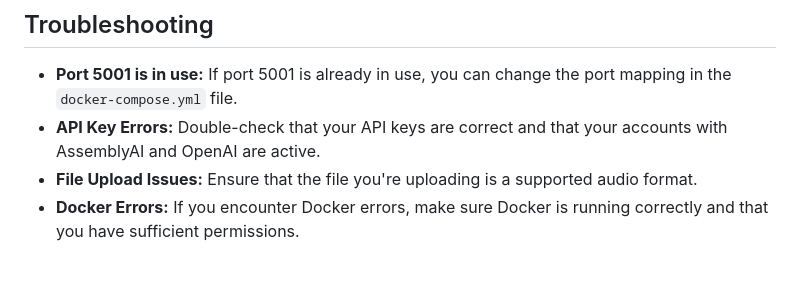
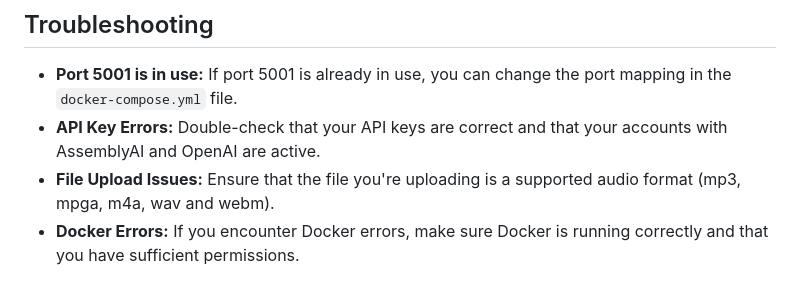
Before and after one commit to jur7/transcriber, a Markdown page: README.md, the part around the change. Drawn GitHub-style.

```diff
--- a/README.md
+++ b/README.md
@@ -151,7 +151,7 @@ If you want to develop or test the application locally before deploying it with
 
 -   **Port 5001 is in use:**  If port 5001 is already in use, you can change the port mapping in the  `docker-compose.yml`  file.
 -   **API Key Errors:**  Double-check that your API keys are correct and that your accounts with AssemblyAI and OpenAI are active.
--   **File Upload Issues:**  Ensure that the file you're uploading is a supported audio format.
+-   **File Upload Issues:**  Ensure that the file you're uploading is a supported audio format (mp3, mpga, m4a, wav and webm).
 -   **Docker Errors:**  If you encounter Docker errors, make sure Docker is running correctly and that you have sufficient permissions.
 
 ## Contributing
```
